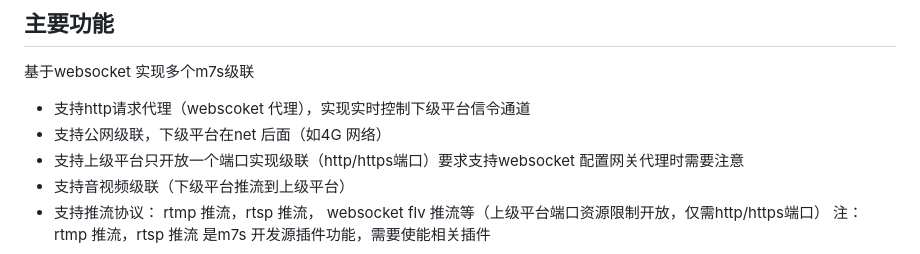
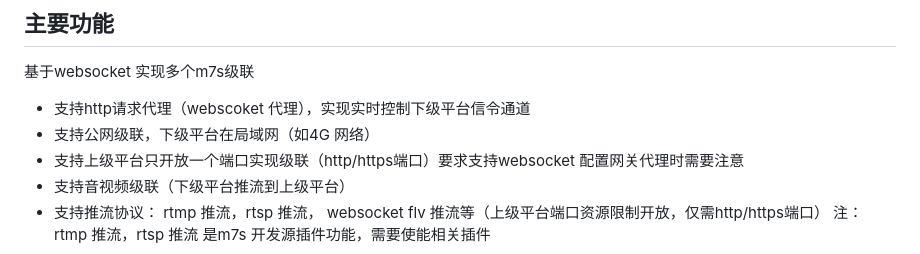
Before and after one commit to erroot/plugin-erwscascade, a Markdown page: README.md, the part around one of its changes. Rendered like a GitHub page.

Commit message:
修改readme

```diff
--- a/README.md
+++ b/README.md
@@ -3,7 +3,7 @@
 ## 主要功能
   基于websocket 实现多个m7s级联
   - 支持http请求代理（webscoket 代理），实现实时控制下级平台信令通道
-  - 支持公网级联，下级平台在net 后面（如4G 网络）
+  - 支持公网级联，下级平台在局域网（如4G 网络）
   - 支持上级平台只开放一个端口实现级联（http/https端口）要求支持websocket 配置网关代理时需要注意
   - 支持音视频级联（下级平台推流到上级平台）
   - 支持推流协议： rtmp 推流，rtsp 推流， websocket flv 推流等（上级平台端口资源限制开放，仅需http/https端口）
```
Also changed, not shown: other parts of README.md (+2 -0 lines).
